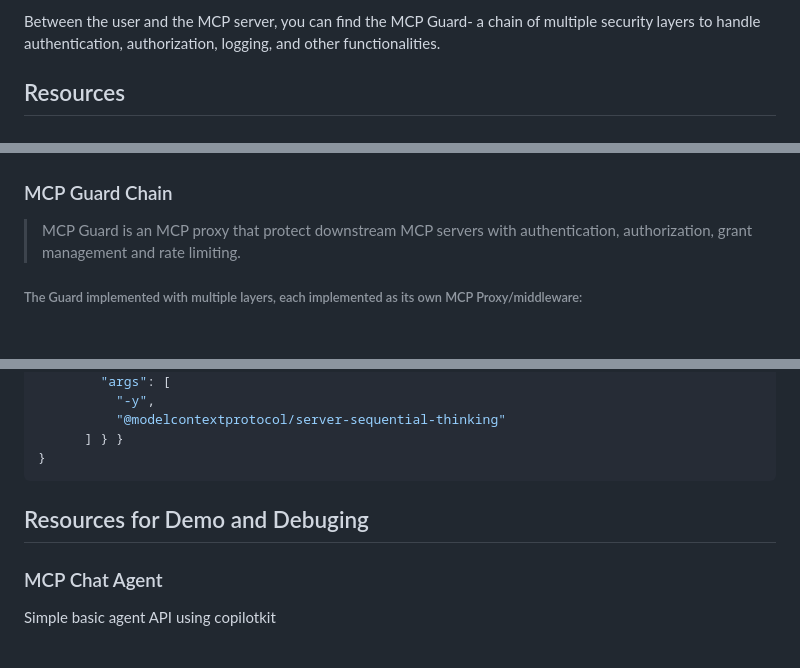
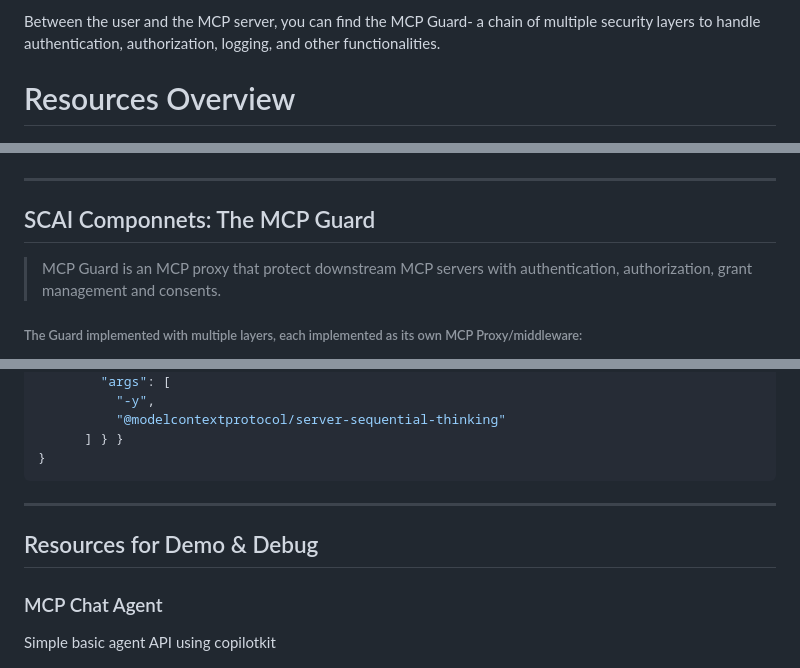
Before and after one commit to dinavinter/agent-mcp-zone, a Markdown page: README.md, 3 parts joined by grey strips. Rendered like a GitHub page; blank space fills up the shorter version.

````diff
--- a/README.md
+++ b/README.md
@@ -5,7 +5,7 @@ This repository provides a reference implementation for integrating multiple MCP
 Between the user and the MCP server, you can find the MCP Guard- a chain of multiple security layers to handle authentication, authorization, logging, and other functionalities.
 
 
-## Resources
+# Resources Overview
 
 ![resources.png](docs/resources.png)
 
@@ -14,8 +14,10 @@ Between the user and the MCP server, you can find the MCP Guard- a chain of mult
 
 [//]: # (![graph.png]&#40;docs/graph.png&#41;)
 
-### MCP Guard Chain
-> MCP Guard is an MCP proxy that protect downstream MCP servers with authentication, authorization, grant management and rate limiting.
+----
+
+## SCAI Componnets: The MCP Guard
+> MCP Guard is an MCP proxy that protect downstream MCP servers with authentication, authorization, grant management and consents.
 
 ###### The Guard implemented with multiple layers, each implemented as its own MCP Proxy/middleware:
  - **OAuth**:  Supports OAuth2, API Key, and custom token-based authentication methods to verify client identities.
@@ -116,8 +121,9 @@ The MCP Aggregator exposes the following endpoint:
       ] } }
 }
 ```
+----
 
-## Resources for Demo and Debuging
+## Resources for Demo & Debug
 ### MCP Chat Agent
 
 Simple basic agent API using copilotkit
````
Also changed, not shown: other parts of README.md (+6 -3 lines).
